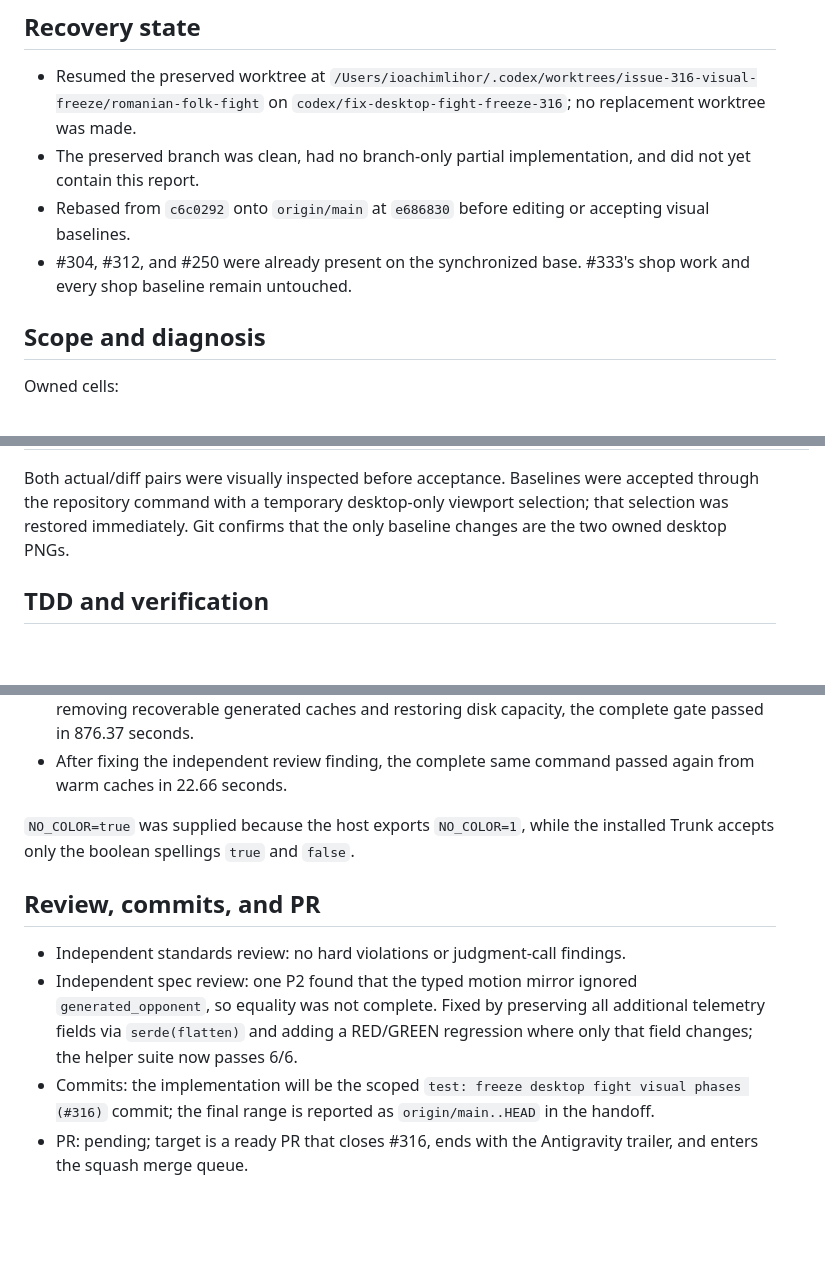
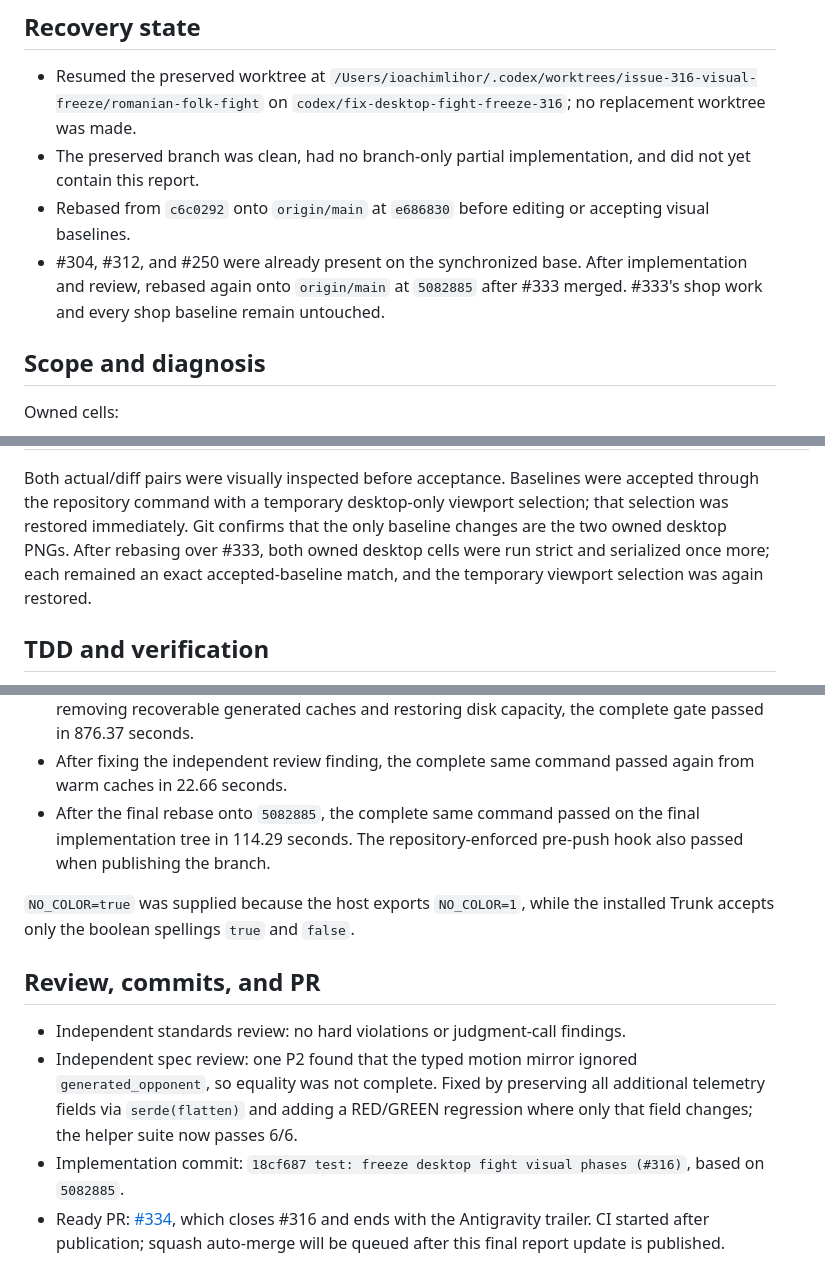
Before and after one commit to lihor-hub/romanian-folk-fight, a Markdown page: .superpowers/sdd/issue-316-report.md, 3 parts joined by grey strips. Rendered like a GitHub page; blank space fills up the shorter version.

Commit message:
docs: finalize issue 316 delivery report

```diff
--- a/.superpowers/sdd/issue-316-report.md
+++ b/.superpowers/sdd/issue-316-report.md
@@ -9,8 +9,10 @@
   and did not yet contain this report.
 - Rebased from `c6c0292` onto `origin/main` at `e686830` before editing or
   accepting visual baselines.
-- #304, #312, and #250 were already present on the synchronized base. #333's
-  shop work and every shop baseline remain untouched.
+- #304, #312, and #250 were already present on the synchronized base. After
+  implementation and review, rebased again onto `origin/main` at `5082885`
+  after #333 merged. #333's shop work and every shop baseline remain
+  untouched.
 
 ## Scope and diagnosis
 
@@ -60,7 +62,10 @@ After the final freeze-before-entry ordering:
 Both actual/diff pairs were visually inspected before acceptance. Baselines
 were accepted through the repository command with a temporary desktop-only
 viewport selection; that selection was restored immediately. Git confirms
-that the only baseline changes are the two owned desktop PNGs.
+that the only baseline changes are the two owned desktop PNGs. After rebasing
+over #333, both owned desktop cells were run strict and serialized once more;
+each remained an exact accepted-baseline match, and the temporary viewport
+selection was again restored.
 
 ## TDD and verification
 
@@ -84,6 +89,9 @@ that the only baseline changes are the two owned desktop PNGs.
   passed in 876.37 seconds.
 - After fixing the independent review finding, the complete same command
   passed again from warm caches in 22.66 seconds.
+- After the final rebase onto `5082885`, the complete same command passed on
+  the final implementation tree in 114.29 seconds. The repository-enforced
+  pre-push hook also passed when publishing the branch.
 
 `NO_COLOR=true` was supplied because the host exports `NO_COLOR=1`, while the
 installed Trunk accepts only the boolean spellings `true` and `false`.
@@ -95,8 +103,9 @@ installed Trunk accepts only the boolean spellings `true` and `false`.
   `generated_opponent`, so equality was not complete. Fixed by preserving all
   additional telemetry fields via `serde(flatten)` and adding a RED/GREEN
   regression where only that field changes; the helper suite now passes 6/6.
-- Commits: the implementation will be the scoped
-  `test: freeze desktop fight visual phases (#316)` commit; the final range is
-  reported as `origin/main..HEAD` in the handoff.
-- PR: pending; target is a ready PR that closes #316, ends with the
-  Antigravity trailer, and enters the squash merge queue.
+- Implementation commit: `18cf687 test: freeze desktop fight visual phases
+  (#316)`, based on `5082885`.
+- Ready PR: [#334](https://github.com/lihor-hub/romanian-folk-fight/pull/334),
+  which closes #316 and ends with the Antigravity trailer. CI started after
+  publication; squash auto-merge will be queued after this final report
+  update is published.
```
